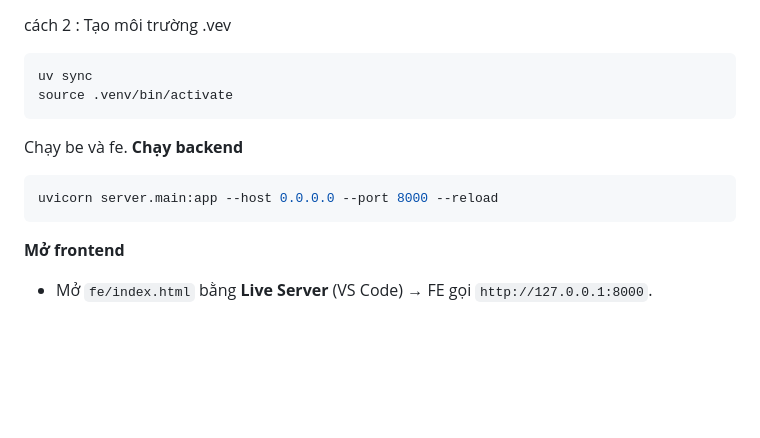
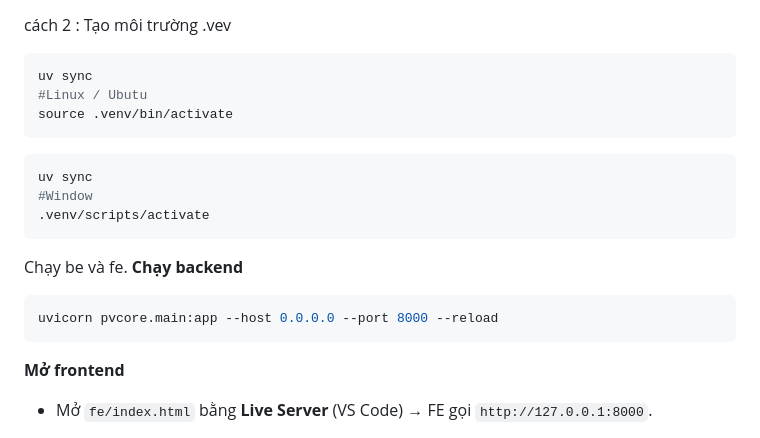
Before and after one commit to DK13n/DACN_Nhom14, a Markdown page: README.md, the part around the change. Drawn GitHub-style; blank space fills up the shorter version.

````diff
--- a/README.md
+++ b/README.md
@@ -72,12 +72,18 @@ project_root/
  Tạo môi trường .vev
  ```bash
  uv sync
+#Linux / Ubutu
  source .venv/bin/activate
+ ```
+ ```bash
+ uv sync
+#Window
+ .venv/scripts/activate
  ```
  Chạy be và fe.
   **Chạy backend**
    ```bash
-   uvicorn server.main:app --host 0.0.0.0 --port 8000 --reload
+   uvicorn pvcore.main:app --host 0.0.0.0 --port 8000 --reload
    ```
   **Mở frontend**
    - Mở `fe/index.html` bằng **Live Server** (VS Code) → FE gọi `http://127.0.0.1:8000`.
````
